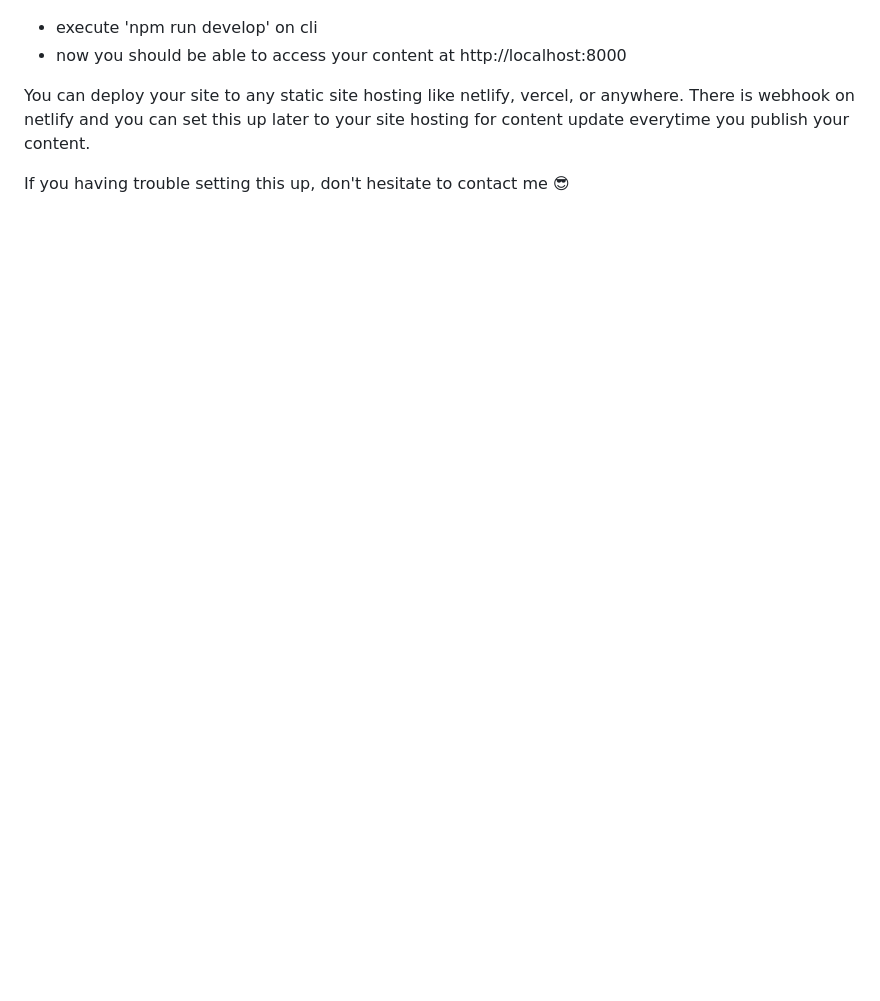
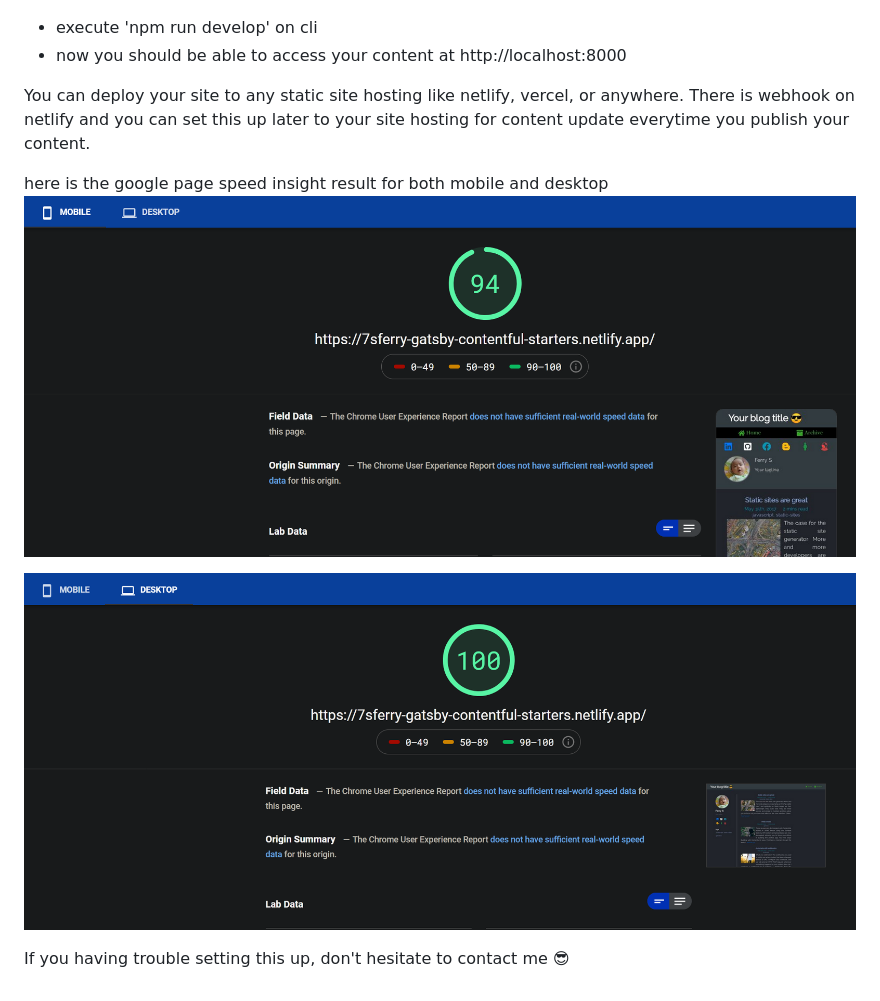
Before and after one commit to 7sferry/Gatsbyan1.0, a Markdown page: README.md, the part around the change. Drawn GitHub-style; pictures changed too: static/desktop.png (added), static/mobile.png (added); blank space fills up the shorter version.

```diff
--- a/README.md
+++ b/README.md
@@ -66,4 +66,9 @@ file you created before
 You can deploy your site to any static site hosting like netlify, vercel, or anywhere. There is webhook on netlify
 and you can set this up later to your site hosting for content update everytime you publish your content.
 
+here is the google page speed insight result for both mobile and desktop
+![](https://github.com/7sferry/Gatsbyan1.0/blob/master/static/mobile.png?raw=true)
+
+![](https://github.com/7sferry/Gatsbyan1.0/blob/master/static/desktop.png?raw=true)
+
 If you having trouble setting this up, don't hesitate to contact me 😎
```
